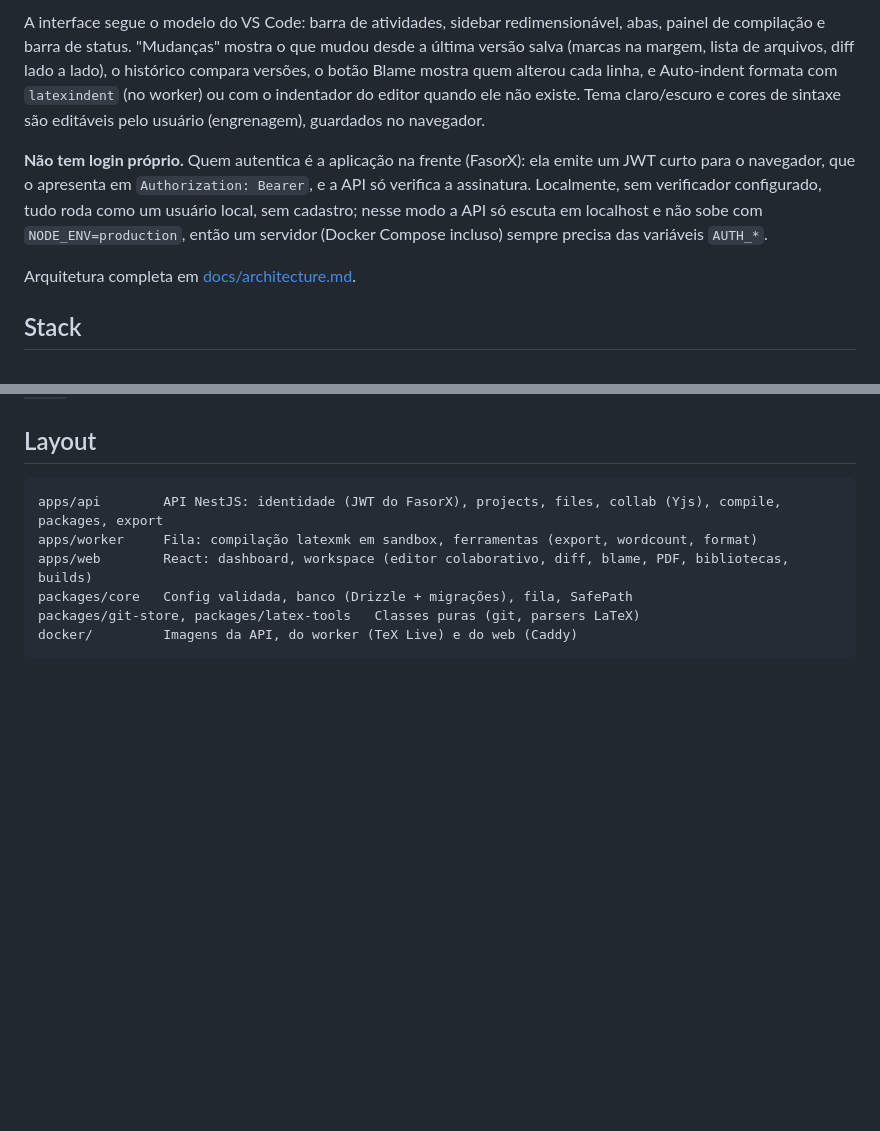
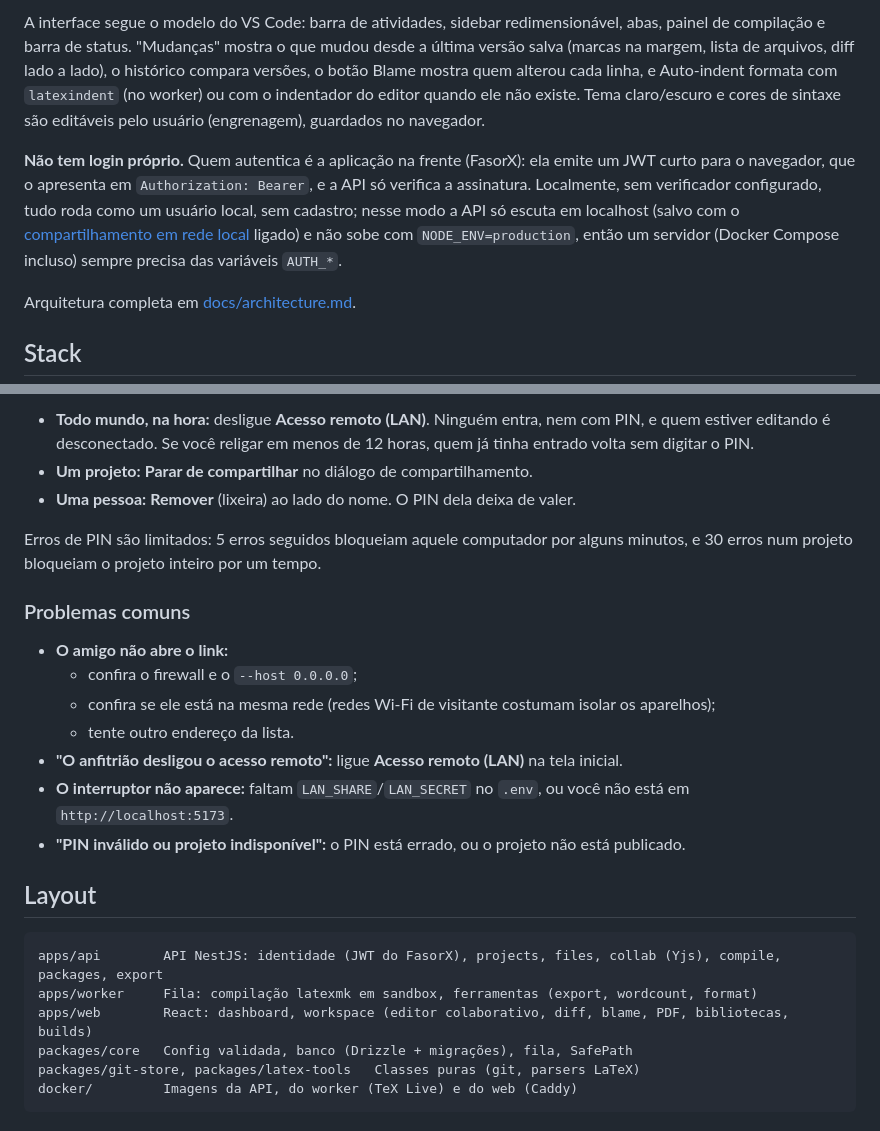
Before and after one commit to Doglas-Anjos/latex-studio, a Markdown page: README.md, 2 parts joined by grey strips. Rendered like a GitHub page; blank space fills up the shorter version.

````diff
--- a/README.md
+++ b/README.md
@@ -10,7 +10,7 @@ Mantém o essencial: edição simultânea (Yjs, com cursores nomeados), comentá
 
 A interface segue o modelo do VS Code: barra de atividades, sidebar redimensionável, abas, painel de compilação e barra de status. "Mudanças" mostra o que mudou desde a última versão salva (marcas na margem, lista de arquivos, diff lado a lado), o histórico compara versões, o botão Blame mostra quem alterou cada linha, e Auto-indent formata com `latexindent` (no worker) ou com o indentador do editor quando ele não existe. Tema claro/escuro e cores de sintaxe são editáveis pelo usuário (engrenagem), guardados no navegador.
 
-**Não tem login próprio.** Quem autentica é a aplicação na frente (FasorX): ela emite um JWT curto para o navegador, que o apresenta em `Authorization: Bearer`, e a API só verifica a assinatura. Localmente, sem verificador configurado, tudo roda como um usuário local, sem cadastro; nesse modo a API só escuta em localhost e não sobe com `NODE_ENV=production`, então um servidor (Docker Compose incluso) sempre precisa das variáveis `AUTH_*`.
+**Não tem login próprio.** Quem autentica é a aplicação na frente (FasorX): ela emite um JWT curto para o navegador, que o apresenta em `Authorization: Bearer`, e a API só verifica a assinatura. Localmente, sem verificador configurado, tudo roda como um usuário local, sem cadastro; nesse modo a API só escuta em localhost (salvo com o [compartilhamento em rede local](#compartilhar-um-projeto-na-rede-local-lan) ligado) e não sobe com `NODE_ENV=production`, então um servidor (Docker Compose incluso) sempre precisa das variáveis `AUTH_*`.
 
 Arquitetura completa em [docs/architecture.md](docs/architecture.md).
 
@@ -108,3 +153,19 @@ Verificações: `pnpm lint`, `pnpm typecheck`, `pnpm test`. Os pacotes em `packa
+- **Todo mundo, na hora:** desligue **Acesso remoto (LAN)**. Ninguém entra, nem com PIN, e quem estiver editando é desconectado. Se você religar em menos de 12 horas, quem já tinha entrado volta sem digitar o PIN.
+- **Um projeto:** **Parar de compartilhar** no diálogo de compartilhamento.
+- **Uma pessoa:** **Remover** (lixeira) ao lado do nome. O PIN dela deixa de valer.
+
+Erros de PIN são limitados: 5 erros seguidos bloqueiam aquele computador por alguns minutos, e 30 erros num projeto bloqueiam o projeto inteiro por um tempo.
+
+### Problemas comuns
+
+- **O amigo não abre o link:**
+  - confira o firewall e o `--host 0.0.0.0`;
+  - confira se ele está na mesma rede (redes Wi-Fi de visitante costumam isolar os aparelhos);
+  - tente outro endereço da lista.
+- **"O anfitrião desligou o acesso remoto":** ligue **Acesso remoto (LAN)** na tela inicial.
+- **O interruptor não aparece:** faltam `LAN_SHARE`/`LAN_SECRET` no `.env`, ou você não está em `http://localhost:5173`.
+- **"PIN inválido ou projeto indisponível":** o PIN está errado, ou o projeto não está publicado.
+
 ## Layout
 
 ```
````
Also changed, not shown: other parts of README.md (+45 -0 lines).
